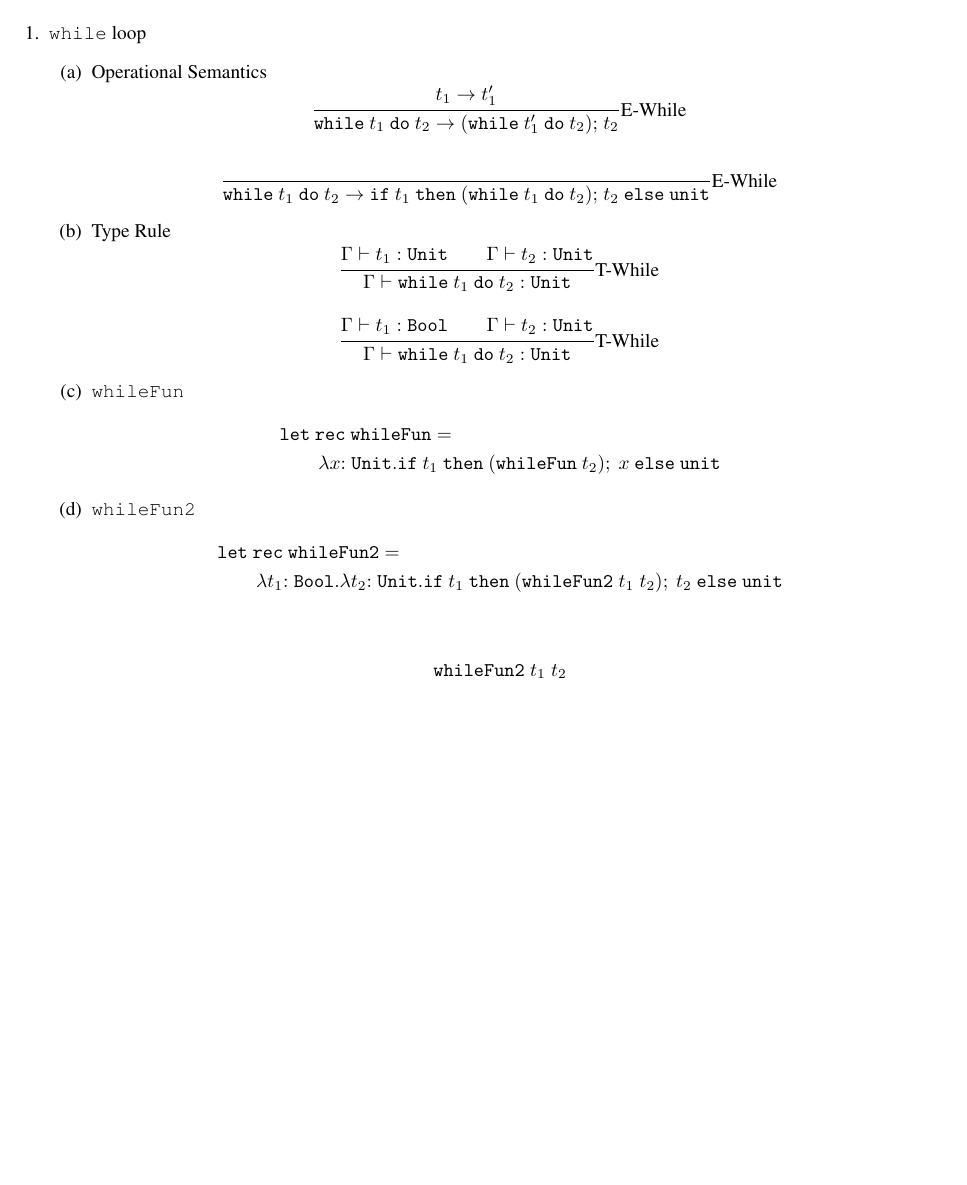
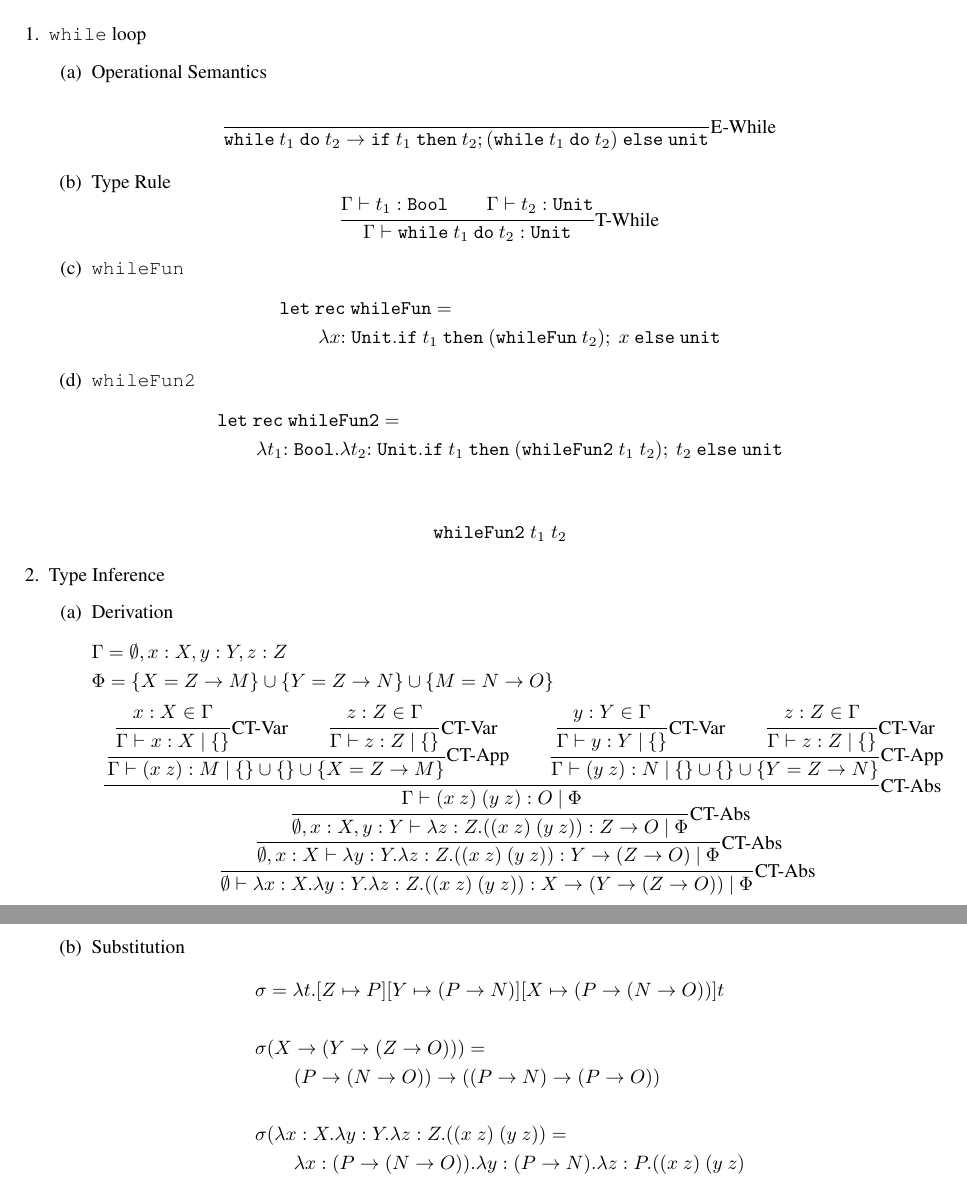
Before and after one commit to zhtaoxiang/cs-231, a LaTeX problem sheet (homework/4/hw4.tex): part of the page before the commit and two parts of pages 1 and 2 of 2 after it, the two joined at a grey line, cut so that both start at the same text, the shorter picture padded with empty space. Compiled offline with pdfLaTeX.

Commit message:
problem 2 first pass

```diff
--- a/homework/4/hw4.tex
+++ b/homework/4/hw4.tex
@@ -42,30 +42,13 @@
     \begin{enumerate}
       \item Operational Semantics
         \begin{equation*}
-          \trfrac[E-While]{
-            t_1 \rightarrow t_1'
-          }{
-            \mathtt{while}\  t_1\ \mathtt{do}\ t_2 \rightarrow
-            (\mathtt{while}\  t_1'\ \mathtt{do}\ t_2)\mathtt{;}\;t_2
-          }
-        \end{equation*}
-
-        \begin{equation*}
           \trfrac[E-While]{}{
             \mathtt{while}\  t_1\ \mathtt{do}\ t_2 \rightarrow
-            \iftt{t_1}{(\mathtt{while}\  t_1\ \mathtt{do}\ t_2) \mathtt{;}\;t_2 }{\mathtt{unit}}
+            \iftt{t_1}{t_2;(\mathtt{while}\  t_1\ \mathtt{do}\ t_2)}{\mathtt{unit}}
           }
         \end{equation*}
 
       \item Type Rule
-        \begin{equation*}
-          \trfrac[T-While]{
-            \Gamma \vdash t_1 : \mathtt{Unit} \qquad \Gamma \vdash t_2 : \mathtt{Unit}
-          }{
-            \Gamma \vdash \mathtt{while}\  t_1\ \mathtt{do}\ t_2 : \mathtt{Unit}
-          }
-        \end{equation*}
-
         \begin{equation*}
           \trfrac[T-While]{
             \Gamma \vdash t_1 : \mathtt{Bool} \qquad \Gamma \vdash t_2 : \mathtt{Unit}
@@ -91,5 +74,72 @@
           \mathtt{whileFun2}\;t_1\;t_2
         \end{align*}
     \end{enumerate}
+  \item Type Inference
+    \begin{enumerate}
+      \item Derivation
+        \begin{align*}
+          & \Gamma = \emptyset, x:X, y:Y, z:Z \\
+          & \Phi = \{X = Z \rightarrow M\} \cup \{Y = Z \rightarrow N\} \cup \{M = N \rightarrow O\} \\
+          & \trfrac[CT-Abs]{
+            \trfrac[CT-Abs]{
+              \trfrac[CT-Abs]{
+                \trfrac[CT-Abs]{
+                  \trfrac[CT-App]{
+                    \trfrac[CT-Var]{
+                      x : X \in \Gamma
+                    }{
+                      \Gamma \vdash x : X\ |\ \{\}
+                    }
+                    \qquad
+                    \trfrac[CT-Var]{
+                      z : Z \in \Gamma
+                    }{
+                      \Gamma \vdash z : Z\ |\ \{\}
+                    }
+                  }{
+                    \Gamma \vdash (x\ z) : M \ |\ \{\} \cup \{\} \cup \{X = Z \rightarrow M\}
+                  }
+                  \qquad
+                  \trfrac[CT-App]{
+                    \trfrac[CT-Var]{
+                      y : Y \in \Gamma
+                    }{
+                      \Gamma \vdash y : Y\ |\ \{\}
+                    }
+                    \qquad
+                    \trfrac[CT-Var]{
+                      z : Z \in \Gamma
+                    }{
+                      \Gamma \vdash z : Z\ |\ \{\}
+                    }
+                  }{
+                    \Gamma \vdash (y\ z) : N \ |\ \{\} \cup \{\} \cup \{Y = Z \rightarrow N\}
+                  }
+                }{
+                  \Gamma \vdash (x\ z)\ (y\ z) : O\ |\ \Phi
+                }
+              }{
+                \emptyset, x:X, y:Y \vdash \lambda z:Z.((x\ z)\ (y\ z)) : Z \rightarrow O \ |\ \Phi
+              }
+            }{
+              \emptyset, x:X \vdash \lambda y:Y.\lambda z:Z.((x\ z)\ (y\ z)) : Y \rightarrow (Z \rightarrow O)\ |\ \Phi
+            }
+          }{
+            \emptyset \vdash \lambda x:X.\lambda y:Y.\lambda z:Z.((x\ z)\ (y\ z)) : X \rightarrow (Y \rightarrow (Z \rightarrow O))\ |\ \Phi
+          }
+        \end{align*}
+
+        \item Substitution
+          \begin{align*}
+            & \sigma = \lambda t.[Z \mapsto P][Y \mapsto (P \rightarrow N)][X \mapsto (P \rightarrow (N \rightarrow O))]t \\ \\
+            & \sigma(X \rightarrow (Y \rightarrow (Z \rightarrow O))) = \\
+            & \qquad (P \rightarrow (N \rightarrow O)) \rightarrow ((P \rightarrow N) \rightarrow (P \rightarrow O)) \\ \\
+            & \sigma(\lambda x:X.\lambda y:Y.\lambda z:Z.((x\ z)\ (y\ z)) = \\
+            & \qquad \lambda x:(P \rightarrow (N \rightarrow O)).
+                     \lambda y:(P \rightarrow N).
+                     \lambda z:P.((x\ z)\ (y\ z)
+          \end{align*}
+        \end{enumerate}
+  \end{enumerate}
 
 \end{document}
```
